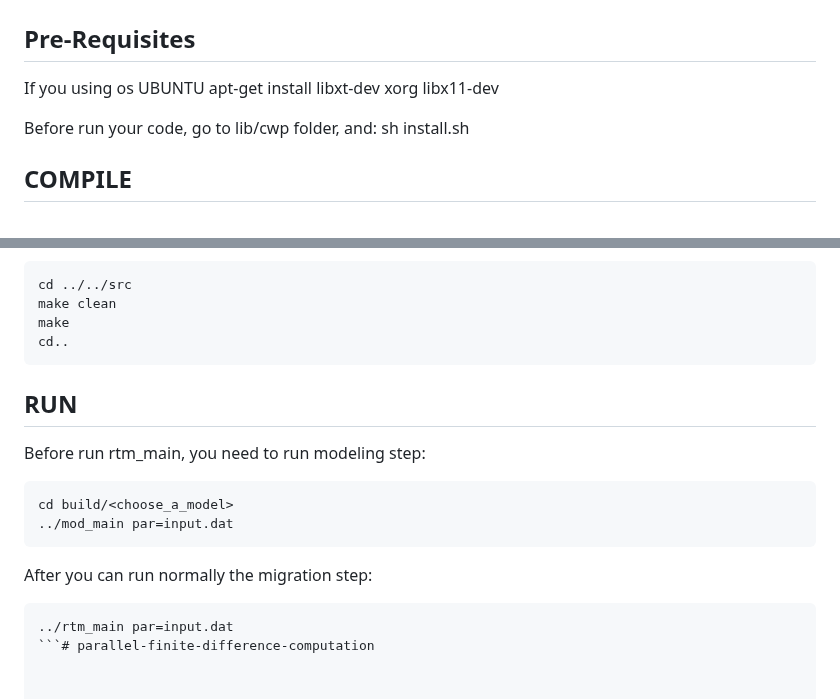
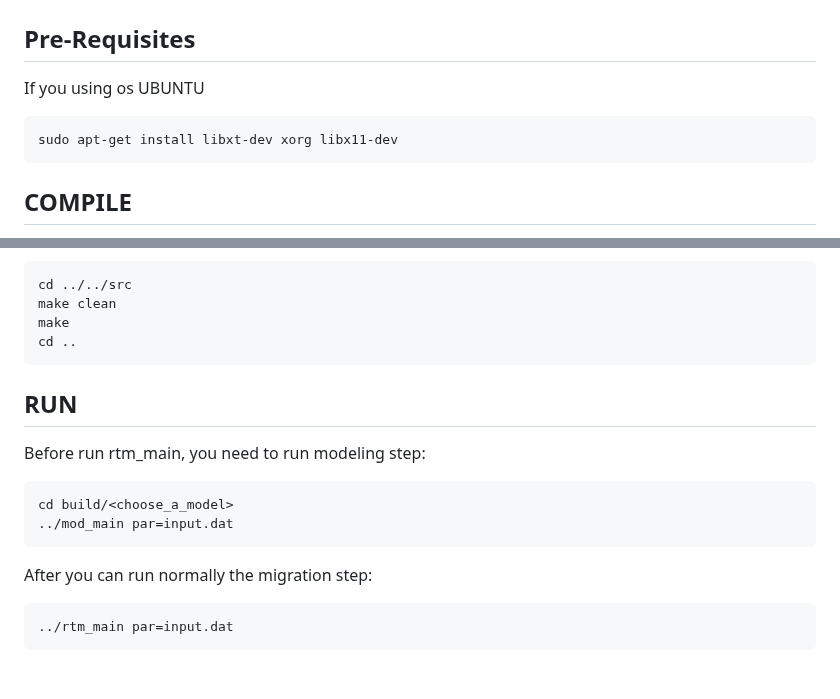
Before and after one commit to FernandoSchett/parallel_finite_difference_computation, a Markdown page: README.md, 2 parts joined by grey strips. Drawn GitHub-style.

````diff
--- a/README.md
+++ b/README.md
@@ -96,10 +96,10 @@ Is the same way to run CUDA and DPC++ codes. The images generated by the code wi
 
 ## Pre-Requisites
 If you using os UBUNTU
-apt-get install libxt-dev xorg libx11-dev
 
-Before run your code, go to lib/cwp folder, and:
-sh install.sh
+```
+sudo apt-get install libxt-dev xorg libx11-dev
+```
 
 ## COMPILE
 
@@ -116,7 +116,7 @@ Then type "y" and "enter".
 cd ../../src
 make clean
 make
-cd..
+cd ..
 ```
 
 ## RUN
@@ -129,4 +129,4 @@ cd build/<choose_a_model>
 After you can run normally the migration step:
 ```
 ../rtm_main par=input.dat
-```# parallel-finite-difference-computation
+```
````
